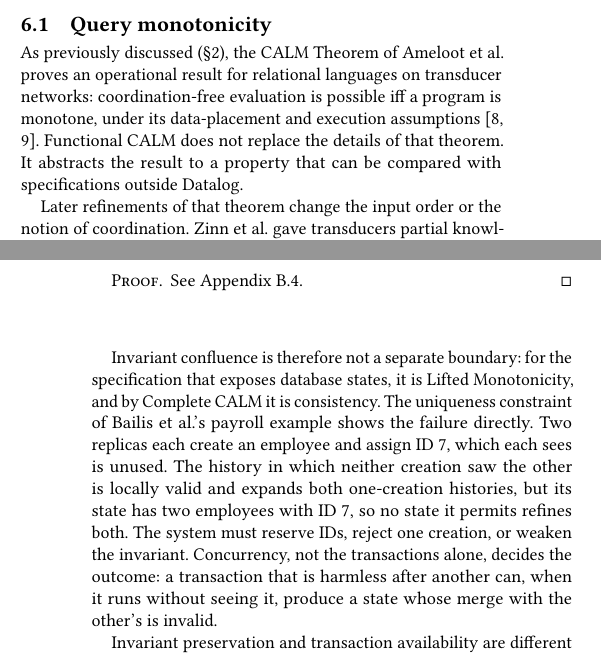
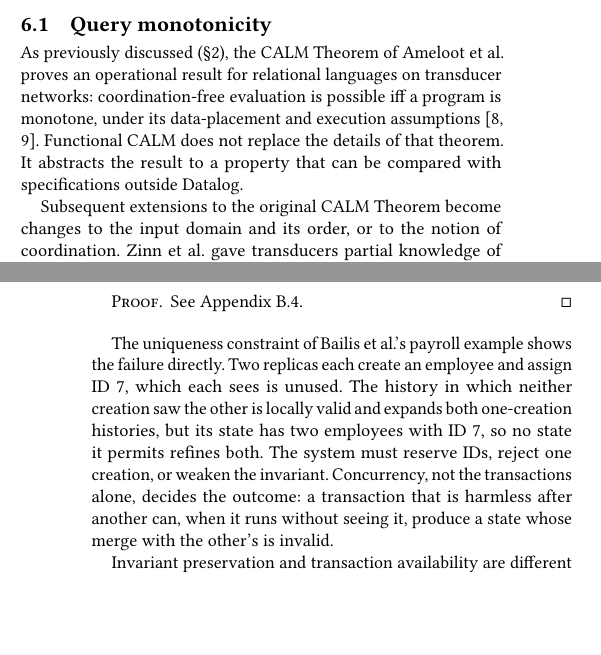
Before and after one commit to jhellerstein/coord-criterion, a LaTeX document (main.tex, which reads sections/instances.tex): two parts of the columns of pages 13 and 15 of 34, joined at a grey line, cut so that both start at the same text, the shorter picture padded with empty space. Compiled offline with pdfLaTeX.

Commit message:
Port 6f26855 to main §6.1, §6.2, §6.4 [cidr→main through 6f26855] [lean-sync pending]

```diff
--- a/sections/instances.tex
+++ b/sections/instances.tex
@@ -19,8 +19,8 @@ Functional CALM does not replace the details of that theorem.  It abstracts
 the result to a property that can be compared with specifications outside
 Datalog.
 
-Later refinements of that theorem change the input order or the notion of
-coordination.  Zinn et al.\ gave transducers partial knowledge of how data is
+Subsequent extensions to the original CALM Theorem become changes to the input
+domain and its order, or to the notion of coordination.  Zinn et al.\ gave transducers partial knowledge of how data is
 placed, and more queries became coordination-free, among them the
 non-monotone win-move query~\cite{zinn2012winmove}.  Ameloot et al.\
 characterized the new classes by weaker forms of
@@ -219,10 +219,7 @@ Monotonicity.
 See Appendix~\ref{app:iconfluence}.
 \end{proof}
 
-Invariant confluence is therefore not a separate boundary: for the
-specification that exposes database states, it is Lifted Monotonicity, and by
-Complete CALM it is consistency.  The
-uniqueness constraint of Bailis et al.'s payroll example shows the failure
+The uniqueness constraint of Bailis et al.'s payroll example shows the failure
 directly.  Two replicas each create an employee and assign ID~7, which each
 sees is unused.  The history in which neither creation saw the other is
 locally valid and \inrel both one-creation histories, but its state has two
```
Also changed, not shown: sections/instances.tex (2 more changed lines).
